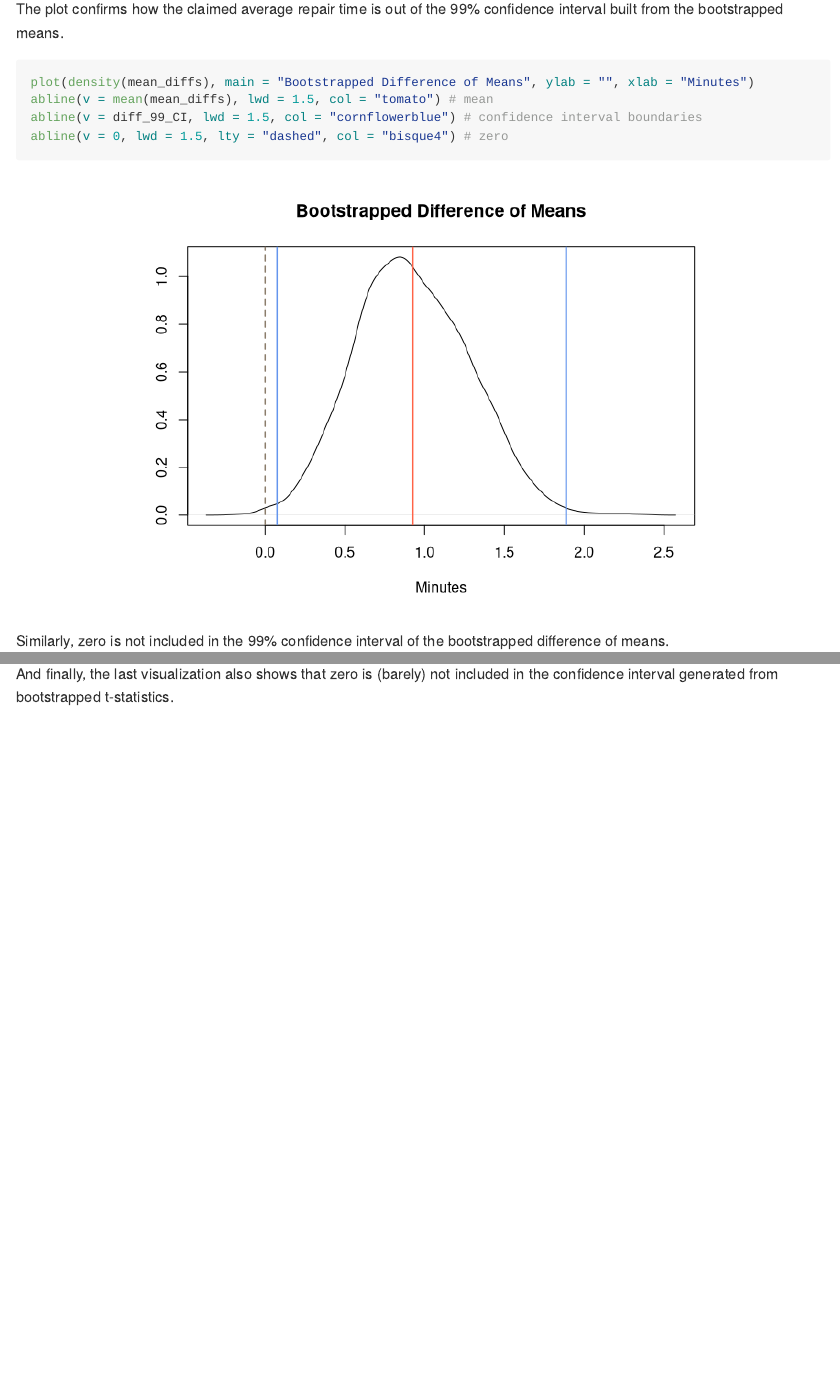
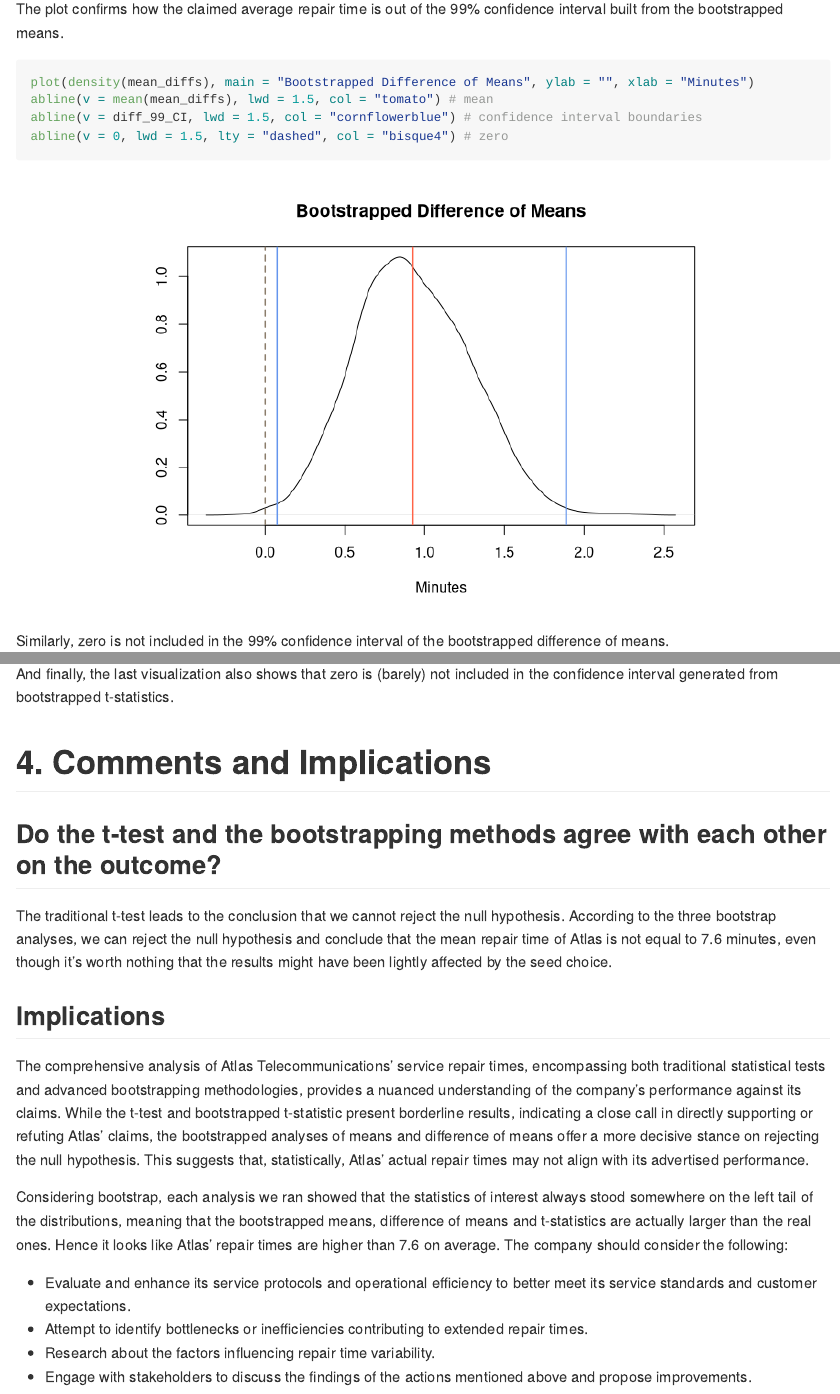
Before and after one commit to danielemelotti/telecom-service-quality-analysis, an R Markdown document (reports/telecom-analysis.Rmd): the page in a window 1100 px wide, from 7410 px down, and a second part further down, joined at a grey line. Rendered offline with R 4.5, knitr and Pandoc, with nearby package versions.

Commit message:
Write implications

````diff
--- a/reports/telecom-analysis.Rmd
+++ b/reports/telecom-analysis.Rmd
@@ -195,7 +195,7 @@ abline(v = mu_0, lwd = 1.5, lty = "dashed", col = "bisque4") # 7.6 minutes claim
 
 The plot confirms how the claimed average repair time is out of the 99% confidence interval built from the bootstrapped means.
 
-```{r boot means, fig.align='center'}
+```{r boot diffs, fig.align='center'}
 plot(density(mean_diffs), main = "Bootstrapped Difference of Means", ylab = "", xlab = "Minutes")
 abline(v = mean(mean_diffs), lwd = 1.5, col = "tomato") # mean
 abline(v = diff_99_CI, lwd = 1.5, col = "cornflowerblue") # confidence interval boundaries
@@ -212,3 +212,21 @@ abline(v = 0, lwd = 1.5, lty = "dashed", col = "bisque4") # zero
 ```
 
 And finally, the last visualization also shows that zero is (barely) not included in the confidence interval generated from bootstrapped t-statistics.
+
+# 4. Comments and Implications {#sec4}
+
+## Do the t-test and the bootstrapping methods agree with each other on the outcome? {#sec4a}
+
+The traditional t-test leads to the conclusion that we cannot reject the null hypothesis. According to the three  bootstrap analyses, we can reject the null hypothesis and conclude that the mean repair time of Atlas is not equal
+to 7.6 minutes, even though it's worth nothing that the results might have been lightly affected by the seed choice.
+
+## Implications {#sec4b}
+
+The comprehensive analysis of Atlas Telecommunications' service repair times, encompassing both traditional statistical tests and advanced bootstrapping methodologies, provides a nuanced understanding of the company's performance against its claims. While the t-test and bootstrapped t-statistic present borderline results, indicating a close call in directly supporting or refuting Atlas' claims, the bootstrapped analyses of means and difference of means offer a more decisive stance on rejecting the null hypothesis. This suggests that, statistically, Atlas' actual repair times may not align with its advertised performance.
+
+Considering bootstrap, each analysis we ran showed that the statistics of interest always stood somewhere on the left tail of the distributions, meaning that the bootstrapped means, difference of means and t-statistics are actually larger than the real ones. Hence it looks like Atlas' repair times are higher than 7.6 on average. The company should consider the following:
+
+- Evaluate and enhance its service protocols and operational efficiency to better meet its service standards and customer expectations.
+- Attempt to identify bottlenecks or inefficiencies contributing to extended repair times.
+- Research about the factors influencing repair time variability.
+- Engage with stakeholders to discuss the findings of the actions mentioned above and propose improvements.
````
Also changed, not shown: reports/telecom-analysis.Rmd (6 more changed lines).
